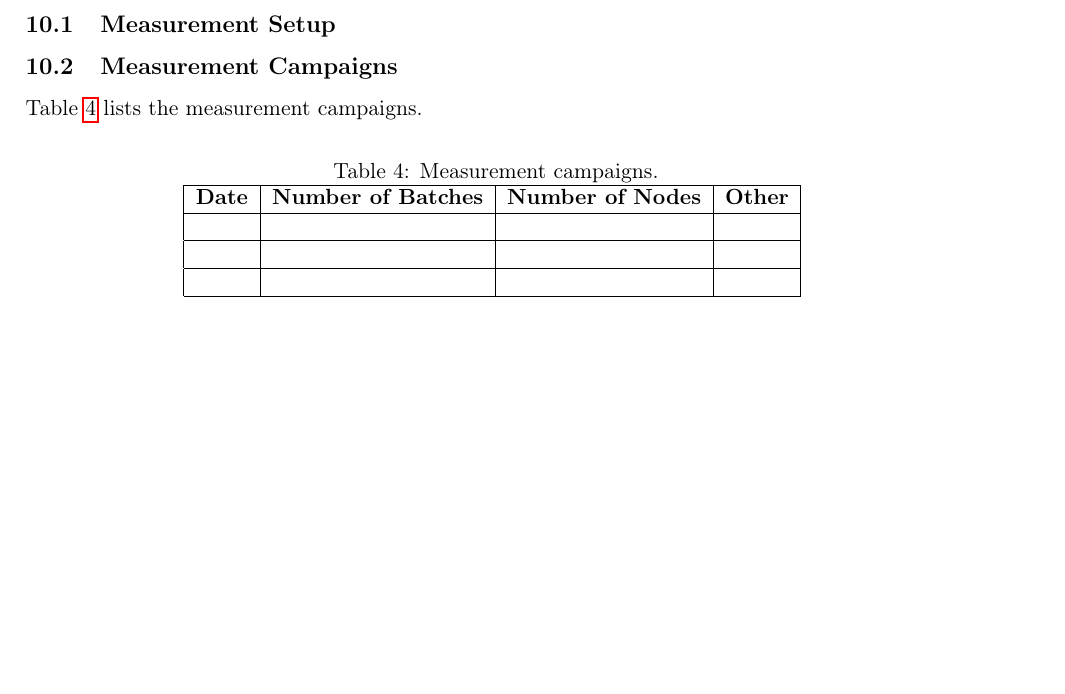
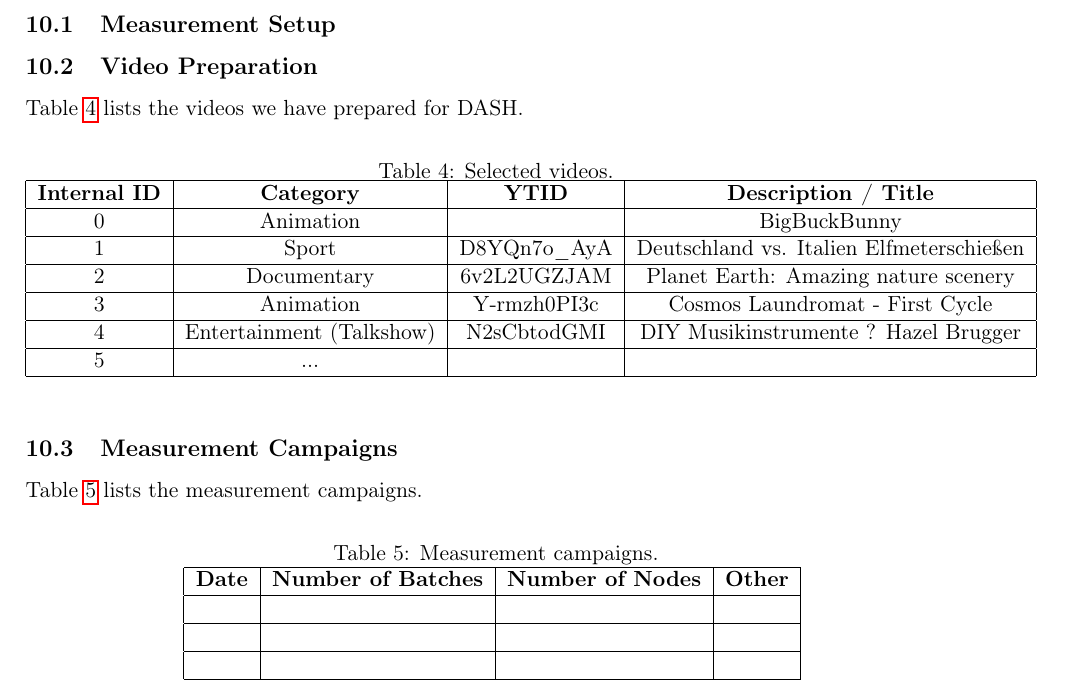
Before and after one commit to anotauntanto/yomo-astream, a LaTeX document (documentation/main.tex, which reads documentation/sections/measurements.tex): part of page 12 of 14, cut so that both start at the same text, the shorter picture padded with empty space. Compiled offline with pdfLaTeX.

Commit message:
Updates to documentation.

```diff
--- a/documentation/sections/measurements.tex
+++ b/documentation/sections/measurements.tex
@@ -1,7 +1,34 @@
 
-\section{Measurements}
+\section{Measurements}\label{sec:measurements}
 
 \subsection{Measurement Setup}
+
+\subsection{Video Preparation}
+
+Table~\ref{tab:videos} lists the videos we have prepared for \ac{DASH}.
+
+\begin{table}[h!]
+\centering
+\caption{Selected videos.}
+\begin{tabular}{|c|c|c|c|}
+\hline
+\textbf{Internal ID} & \textbf{Category} & \textbf{YTID} & \textbf{Description / Title} \\
+\hline
+0 & Animation & & BigBuckBunny\\
+\hline
+1 & Sport & D8YQn7o\_AyA & Deutschland vs. Italien Elfmeterschie\ss en\\
+\hline
+2 & Documentary & 6v2L2UGZJAM & Planet Earth: Amazing nature scenery\\
+\hline
+3 & Animation & Y-rmzh0PI3c & Cosmos Laundromat - First Cycle\\
+\hline
+4 & Entertainment (Talkshow) & N2sCbtodGMI & DIY Musikinstrumente ? Hazel Brugger\\
+\hline
+5& ... & & \\
+\hline
+\end{tabular}
+\label{tab:videos}
+\end{table}
 
 \subsection{Measurement Campaigns}
 
```
Also changed, not shown: documentation/sections/developmenthistory.tex (+1 -1 lines), documentation/sections/videomon.tex (+1 -1 lines).
